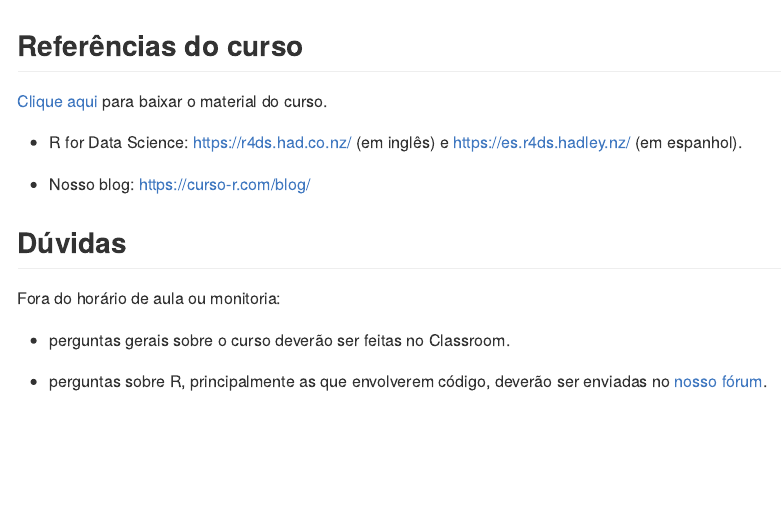
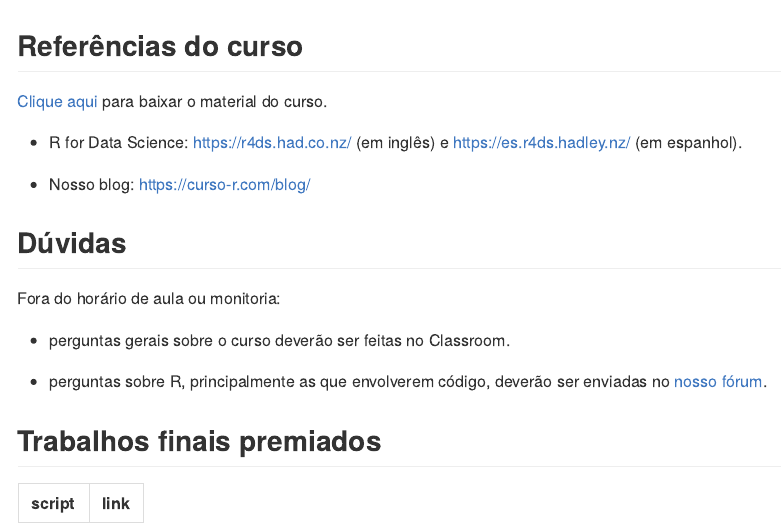
Before and after one commit to curso-r/202106-r4ds-1, an R Markdown document (README.Rmd): the page in a window 1100 px wide, from its top. Rendered offline with R 4.5, knitr and Pandoc, with nearby package versions; some code elsewhere in the file could not run offline.

Commit message:
adiciona sessao dos trabalhos finais

````diff
--- a/README.Rmd
+++ b/README.Rmd
@@ -33,6 +33,29 @@ Fora do horário de aula ou monitoria:
 - perguntas gerais sobre o curso deverão ser feitas no Classroom.
 
 - perguntas sobre R, principalmente as que envolverem código, deverão ser enviadas no [nosso fórum](https://discourse.curso-r.com/).
+
+## Trabalhos finais premiados
+
+```{r echo=FALSE}
+nome_pasta <- "trabalhos_finais"
+
+
+# https://curso-r.github.io/202106-r4ds-1/trabalhos_finais/Luiza_Depieri.html
+
+
+tibble::tibble(
+  script = list.files(nome_pasta, recursive = FALSE),
+  link = paste0(
+    "https://curso-r.github.io/",
+    turma, "/",
+    nome_pasta, "/",
+    script
+  )
+) %>%
+  knitr::kable()
+
+
+```
 
 ## Slides
 
````
Also changed, not shown: README.md.
